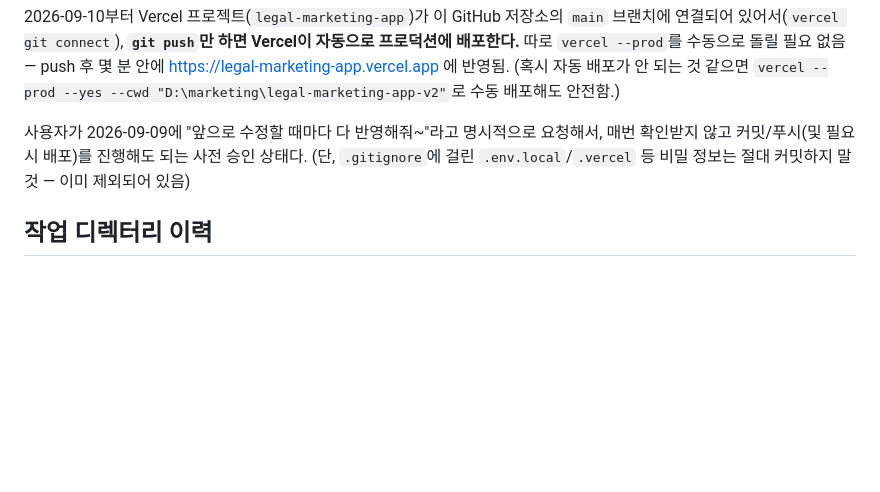
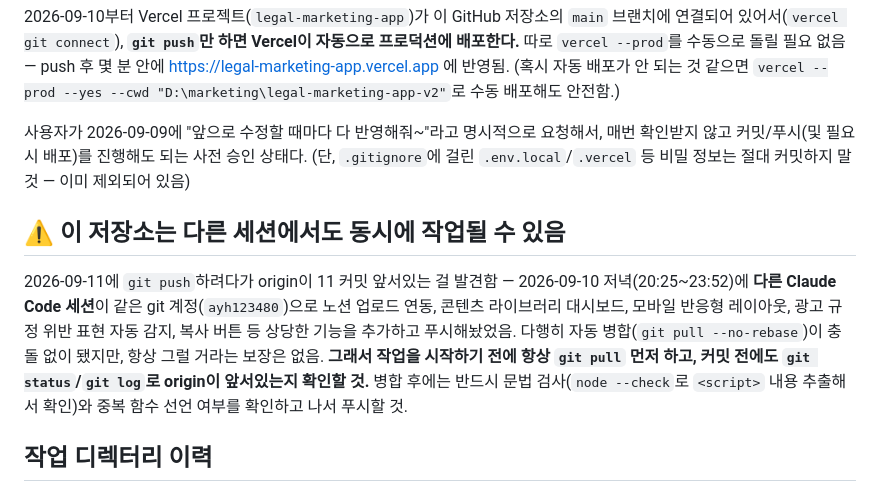
Before and after one commit to ayh123480-maker/legal-marketing-app, a Markdown page: CLAUDE.md, the part around the change. Rendered like a GitHub page; blank space fills up the shorter version.

Commit message:
Document concurrent-session risk in CLAUDE.md after merging 11 commits from a parallel session
Co-Authored-By: Claude Sonnet 5 <noreply@anthropic.com>

```diff
--- a/CLAUDE.md
+++ b/CLAUDE.md
@@ -17,6 +17,10 @@
 
 사용자가 2026-09-09에 "앞으로 수정할 때마다 다 반영해줘~"라고 명시적으로 요청해서, 매번 확인받지 않고 커밋/푸시(및 필요시 배포)를 진행해도 되는 사전 승인 상태다. (단, `.gitignore`에 걸린 `.env.local`/`.vercel` 등 비밀 정보는 절대 커밋하지 말 것 — 이미 제외되어 있음)
 
+## ⚠️ 이 저장소는 다른 세션에서도 동시에 작업될 수 있음
+
+2026-09-11에 `git push`하려다가 origin이 11 커밋 앞서있는 걸 발견함 — 2026-09-10 저녁(20:25~23:52)에 **다른 Claude Code 세션**이 같은 git 계정(`ayh123480`)으로 노션 업로드 연동, 콘텐츠 라이브러리 대시보드, 모바일 반응형 레이아웃, 광고 규정 위반 표현 자동 감지, 복사 버튼 등 상당한 기능을 추가하고 푸시해놨었음. 다행히 자동 병합(`git pull --no-rebase`)이 충돌 없이 됐지만, 항상 그럴 거라는 보장은 없음. **그래서 작업을 시작하기 전에 항상 `git pull` 먼저 하고, 커밋 전에도 `git status`/`git log`로 origin이 앞서있는지 확인할 것.** 병합 후에는 반드시 문법 검사(`node --check`로 `<script>` 내용 추출해서 확인)와 중복 함수 선언 여부를 확인하고 나서 푸시할 것.
+
 ## 작업 디렉터리 이력
 
 - 원래 사용자가 다운로드한 zip을 압축 해제해서 작업했던 위치: `C:\Users\ubub5\Downloads\legal-marketing-app (20)\legal-marketing-app` (임시 작업본, 지금은 안 씀)
```
